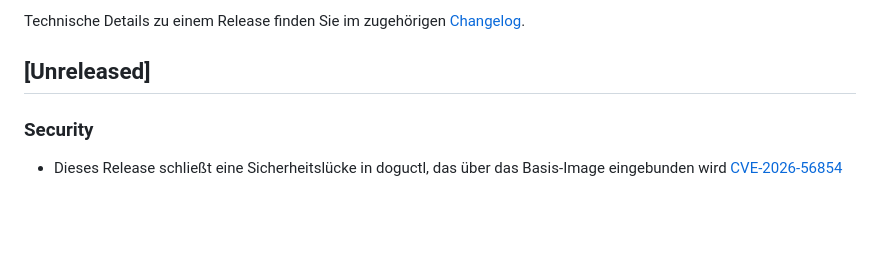
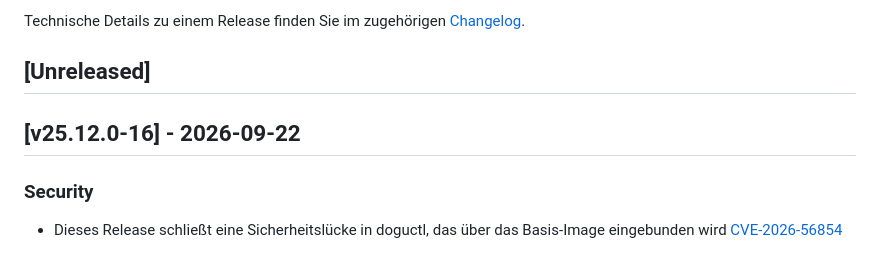
Before and after one commit to cloudogu/sonar, a Markdown page: docs/gui/release_notes_de.md, the part around the change. Rendered like a GitHub page; blank space fills up the shorter version.

Commit message:
Update ReleaseNotes

```diff
--- a/docs/gui/release_notes_de.md
+++ b/docs/gui/release_notes_de.md
@@ -5,6 +5,8 @@ Im Folgenden finden Sie die Release Notes für das SonarQube-Dogu.
 Technische Details zu einem Release finden Sie im zugehörigen [Changelog](https://docs.cloudogu.com/de/docs/dogus/sonar/CHANGELOG/).
 
 ## [Unreleased]
+
+## [v25.12.0-16] - 2026-09-22
 ### Security
 - Dieses Release schließt eine Sicherheitslücke in doguctl, das über das Basis-Image eingebunden wird [CVE-2026-56854](https://avd.aquasec.com/nvd/2026/cve-2026-56854/)
 
```
Also changed, not shown: docs/gui/release_notes_en.md (+2 -0 lines).
